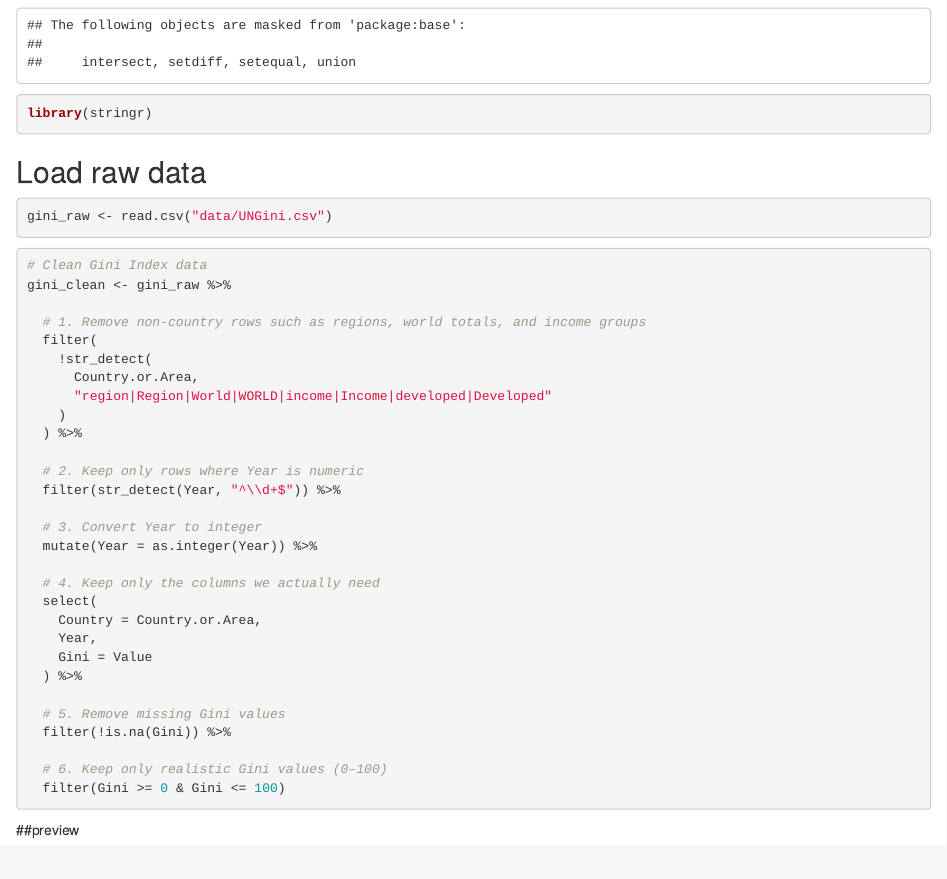
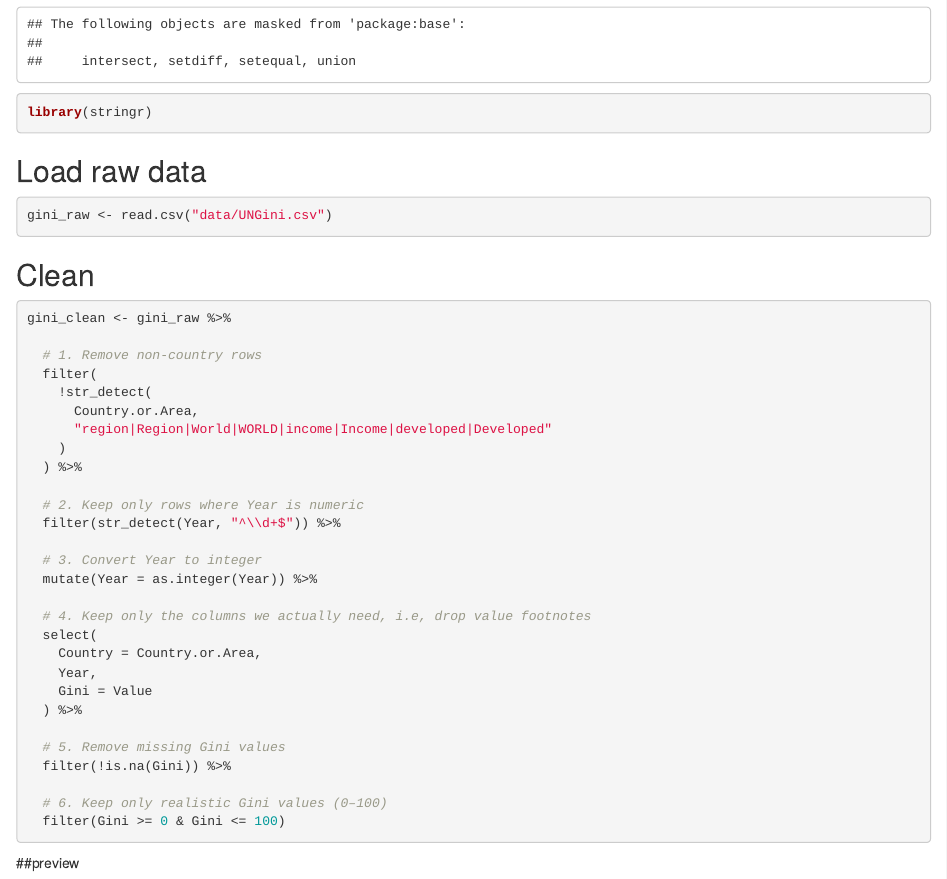
Before and after one commit to BrynnZhang/702_final_project, an R Markdown document (clean_gini.Rmd): the page in a window 1100 px wide, from 330 px down. Rendered offline with R 4.5, knitr and Pandoc, with nearby package versions.

Commit message:
add annotation

````diff
--- a/clean_gini.Rmd
+++ b/clean_gini.Rmd
@@ -21,11 +21,12 @@ library(stringr)
 gini_raw <- read.csv("data/UNGini.csv")
 ```
 
+
+## Clean
 ```{r}
-# Clean Gini Index data
 gini_clean <- gini_raw %>%
 
-  # 1. Remove non-country rows such as regions, world totals, and income groups
+  # 1. Remove non-country rows
   filter(
     !str_detect(
       Country.or.Area,
@@ -39,7 +40,7 @@ gini_clean <- gini_raw %>%
   # 3. Convert Year to integer
   mutate(Year = as.integer(Year)) %>%
 
-  # 4. Keep only the columns we actually need
+  # 4. Keep only the columns we actually need, i.e, drop value footnotes
   select(
     Country = Country.or.Area,
     Year,
````
